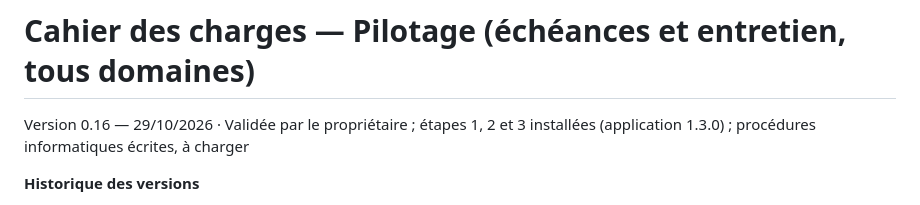
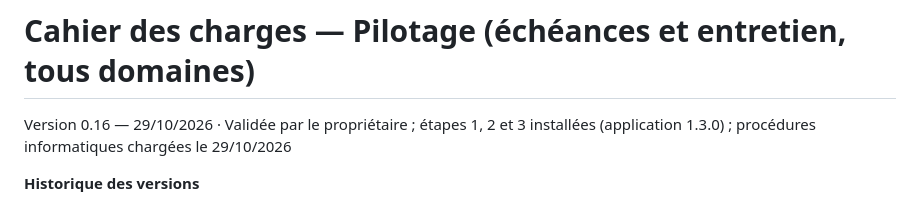
Before and after one commit to Bruno-dev-jeu/pilotage, a Markdown page: docs/CDC.md, the part around the change. Drawn GitHub-style.

Commit message:
CDC 0.16 : procédures informatiques chargées sur le serveur
Co-Authored-By: Claude Opus 5.5 <noreply@anthropic.com>

```diff
--- a/docs/CDC.md
+++ b/docs/CDC.md
@@ -1,6 +1,6 @@
 # Cahier des charges — Pilotage (échéances et entretien, tous domaines)
 
-Version 0.16 — 29/10/2026 · Validée par le propriétaire ; étapes 1, 2 et 3 installées (application 1.3.0) ; procédures informatiques écrites, à charger
+Version 0.16 — 29/10/2026 · Validée par le propriétaire ; étapes 1, 2 et 3 installées (application 1.3.0) ; procédures informatiques chargées le 29/10/2026
 
 **Historique des versions**
 - Version 0.16 (29/10/2026) : **procédures informatiques écrites** (CDC 3.4), à la demande du propriétaire, chargées par la migration `1810700000_procedures_informatiques.js` dans les fiches qui n'ont encore aucune étape (une procédure déjà écrite n'est jamais touchée) : mises à jour du système (9 étapes), revue de sécurité trimestrielle (7), montée de version de PocketBase et de Caddy (12, avec retour en arrière), test de restauration d'une sauvegarde de site (8), test de restauration de la sauvegarde du PC (5), renouvellement des secrets (7), renouvellement du nom de domaine (5), ménage RGPD dans Gmail (5), vérification des liens de psv (4), tarifs de la saison (5 pour l'hiver, 5 pour l'été). Commandes alignées sur l'état réel du 29/10/2026 (serveur bmlab, 5 PocketBase, Caddy bloqué dans apt). Titres mis à jour : plus de jeton Infomaniak dans le renouvellement des secrets, jardin au lieu d'une « sandbox » inexistante dans la montée de version. Essayé sur la base locale (bon nombre d'étapes par fiche, migration rejouée sans doublon). Sécurité : aucun secret dans les procédures ; elles disent seulement où les trouver.
```
